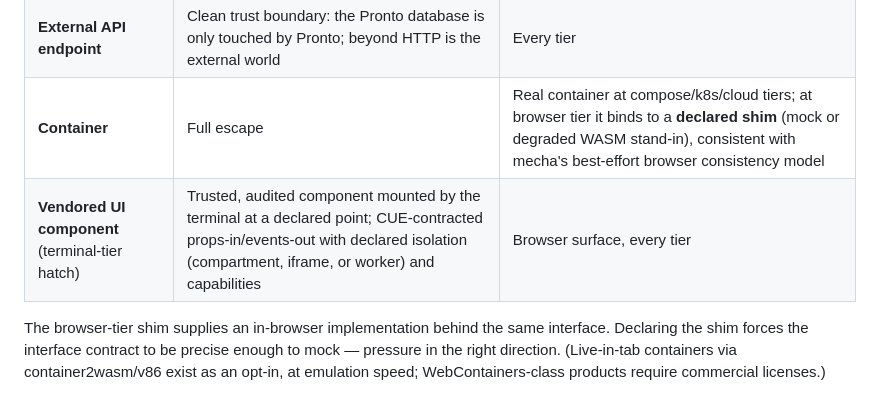
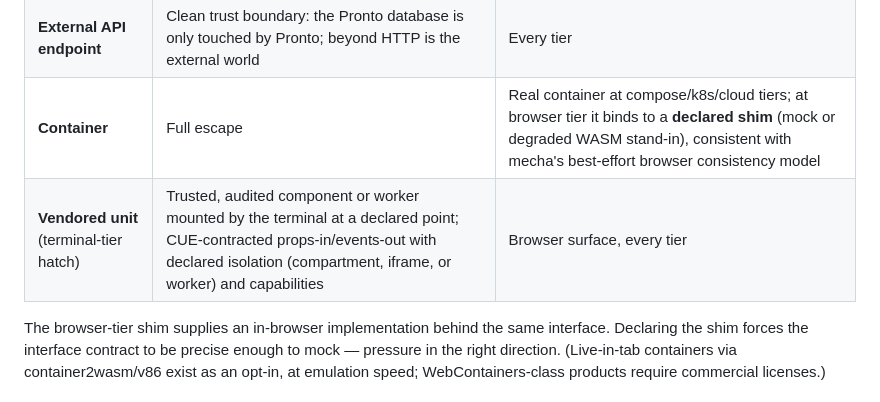
Before and after one commit to bonisoft3/pronto, a Markdown page: README.md, the part around the change. Rendered like a GitHub page.

```diff
--- a/README.md
+++ b/README.md
@@ -76,7 +76,7 @@ Pronto cannot express every computation. Three escapes, ranked; all appear as bo
 | **Pre-compiled WASM** (preferred) | Sandboxed; touches Pronto state only through its CUE-contracted interface | Every tier — the same `.wasm` runs in the tab, in CDC pipelines, and server-side |
 | **External API endpoint** | Clean trust boundary: the Pronto database is only touched by Pronto; beyond HTTP is the external world | Every tier |
 | **Container** | Full escape | Real container at compose/k8s/cloud tiers; at browser tier it binds to a **declared shim** (mock or degraded WASM stand-in), consistent with mecha's best-effort browser consistency model |
-| **Vendored UI component** (terminal-tier hatch) | Trusted, audited component mounted by the terminal at a declared point; CUE-contracted props-in/events-out with declared isolation (compartment, iframe, or worker) and capabilities | Browser surface, every tier |
+| **Vendored unit** (terminal-tier hatch) | Trusted, audited component or worker mounted by the terminal at a declared point; CUE-contracted props-in/events-out with declared isolation (compartment, iframe, or worker) and capabilities | Browser surface, every tier |
 
 The browser-tier shim supplies an in-browser implementation behind the same interface. Declaring the shim forces the interface contract to be precise enough to mock — pressure in the right direction. (Live-in-tab containers via container2wasm/v86 exist as an opt-in, at emulation speed; WebContainers-class products require commercial licenses.)
 
```
Also changed, not shown: prelude.md (+3 -3 lines).
